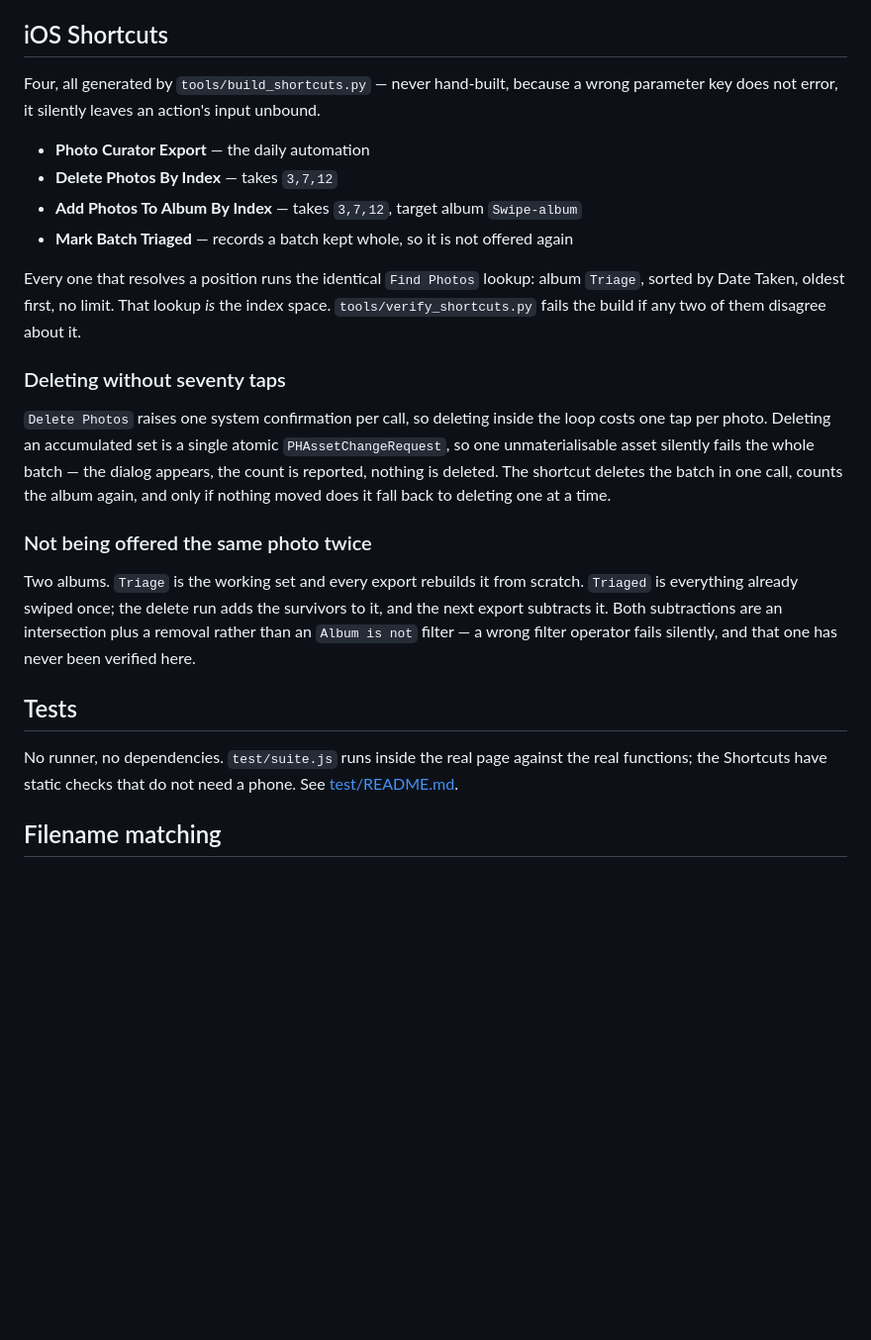
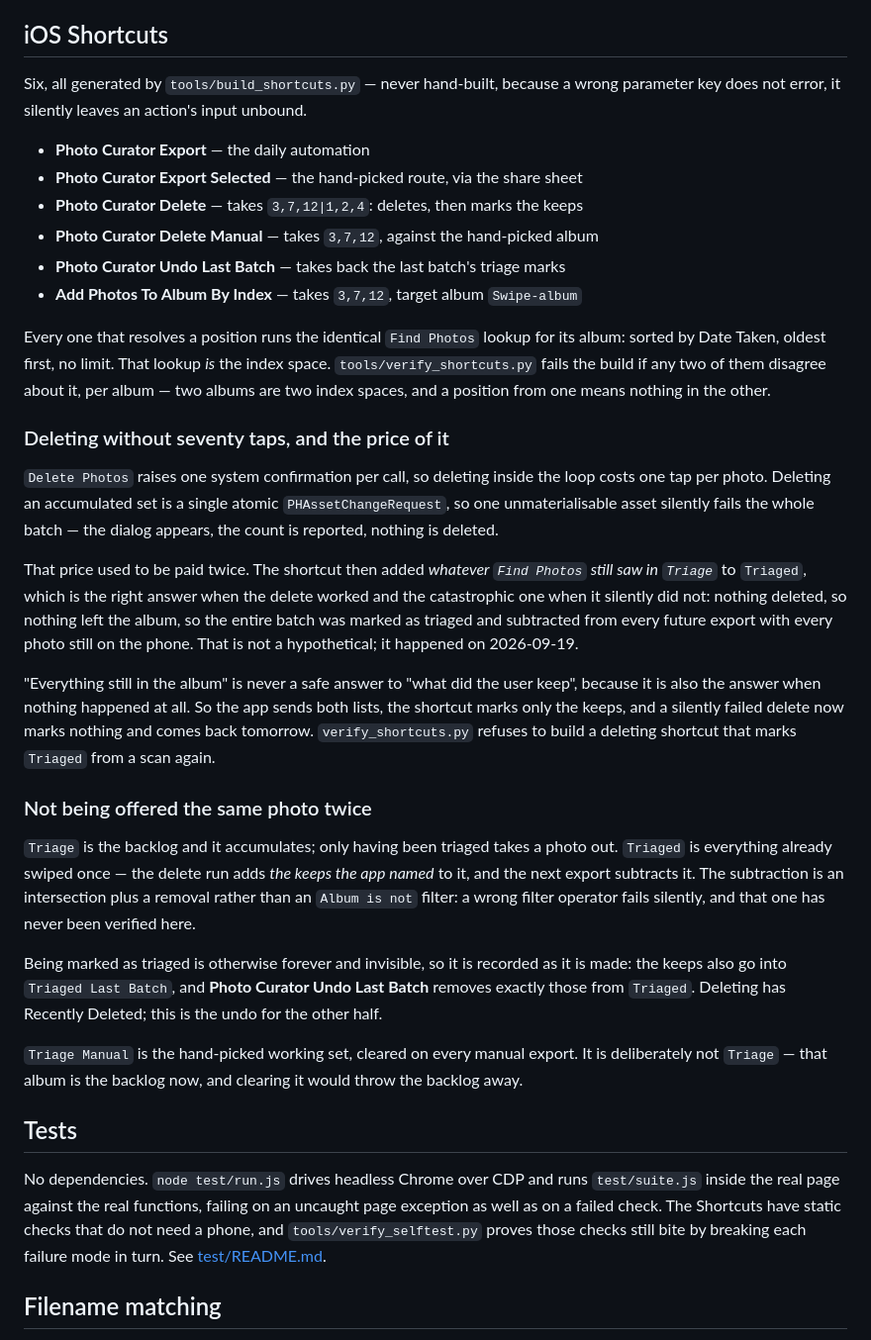
Before and after one commit to TFL600/photo-curator, a Markdown page: README.md, the part around the change. Shown at 99% size. Rendered like a GitHub page; blank space fills up the shorter version.

Commit message:
docs: README still described the delete shortcut that lost a session
It listed four shortcuts, said Triage was rebuilt from scratch every export, and
described a per-asset delete fallback that was removed when If turned out never
to fire. All three were untrue. Replaces them with the six that exist, the
two-list delete input and why it exists, and the undo for the triage marking.

Co-Authored-By: Claude Opus 5 <noreply@anthropic.com>

```diff
--- a/README.md
+++ b/README.md
@@ -90,39 +90,65 @@ manifest's `exportedAt` prominently.
 
 ## iOS Shortcuts
 
-Four, all generated by `tools/build_shortcuts.py` — never hand-built, because a wrong
+Six, all generated by `tools/build_shortcuts.py` — never hand-built, because a wrong
 parameter key does not error, it silently leaves an action's input unbound.
 
 - **Photo Curator Export** — the daily automation
-- **Delete Photos By Index** — takes `3,7,12`
+- **Photo Curator Export Selected** — the hand-picked route, via the share sheet
+- **Photo Curator Delete** — takes `3,7,12|1,2,4`: deletes, then marks the keeps
+- **Photo Curator Delete Manual** — takes `3,7,12`, against the hand-picked album
+- **Photo Curator Undo Last Batch** — takes back the last batch's triage marks
 - **Add Photos To Album By Index** — takes `3,7,12`, target album `Swipe-album`
-- **Mark Batch Triaged** — records a batch kept whole, so it is not offered again
 
-Every one that resolves a position runs the identical `Find Photos` lookup: album
-`Triage`, sorted by Date Taken, oldest first, no limit. That lookup *is* the index space.
-`tools/verify_shortcuts.py` fails the build if any two of them disagree about it.
+Every one that resolves a position runs the identical `Find Photos` lookup for its album:
+sorted by Date Taken, oldest first, no limit. That lookup *is* the index space.
+`tools/verify_shortcuts.py` fails the build if any two of them disagree about it, per
+album — two albums are two index spaces, and a position from one means nothing in the
+other.
 
-### Deleting without seventy taps
+### Deleting without seventy taps, and the price of it
 
 `Delete Photos` raises one system confirmation per call, so deleting inside the loop costs
 one tap per photo. Deleting an accumulated set is a single atomic `PHAssetChangeRequest`,
 so one unmaterialisable asset silently fails the whole batch — the dialog appears, the
-count is reported, nothing is deleted. The shortcut deletes the batch in one call, counts
-the album again, and only if nothing moved does it fall back to deleting one at a time.
+count is reported, nothing is deleted.
+
+That price used to be paid twice. The shortcut then added *whatever `Find Photos` still
+saw in `Triage`* to `Triaged`, which is the right answer when the delete worked and the
+catastrophic one when it silently did not: nothing deleted, so nothing left the album, so
+the entire batch was marked as triaged and subtracted from every future export with every
+photo still on the phone. That is not a hypothetical; it happened on 2026-09-19.
+
+"Everything still in the album" is never a safe answer to "what did the user keep",
+because it is also the answer when nothing happened at all. So the app sends both lists,
+the shortcut marks only the keeps, and a silently failed delete now marks nothing and
+comes back tomorrow. `verify_shortcuts.py` refuses to build a deleting shortcut that
+marks `Triaged` from a scan again.
 
 ### Not being offered the same photo twice
 
-Two albums. `Triage` is the working set and every export rebuilds it from scratch.
-`Triaged` is everything already swiped once; the delete run adds the survivors to it, and
-the next export subtracts it. Both subtractions are an intersection plus a removal rather
-than an `Album is not` filter — a wrong filter operator fails silently, and that one has
-never been verified here.
+`Triage` is the backlog and it accumulates; only having been triaged takes a photo out.
+`Triaged` is everything already swiped once — the delete run adds *the keeps the app
+named* to it, and the next export subtracts it. The subtraction is an intersection plus a
+removal rather than an `Album is not` filter: a wrong filter operator fails silently, and
+that one has never been verified here.
+
+Being marked as triaged is otherwise forever and invisible, so it is recorded as it is
+made: the keeps also go into `Triaged Last Batch`, and **Photo Curator Undo Last Batch**
+removes exactly those from `Triaged`. Deleting has Recently Deleted; this is the undo for
+the other half.
+
+`Triage Manual` is the hand-picked working set, cleared on every manual export. It is
+deliberately not `Triage` — that album is the backlog now, and clearing it would throw the
+backlog away.
 
 ## Tests
 
-No runner, no dependencies. `test/suite.js` runs inside the real page against the real
-functions; the Shortcuts have static checks that do not need a phone. See
-[test/README.md](test/README.md).
+No dependencies. `node test/run.js` drives headless Chrome over CDP and runs
+`test/suite.js` inside the real page against the real functions, failing on an uncaught
+page exception as well as on a failed check. The Shortcuts have static checks that do not
+need a phone, and `tools/verify_selftest.py` proves those checks still bite by breaking
+each failure mode in turn. See [test/README.md](test/README.md).
 
 ## Filename matching
 
```
